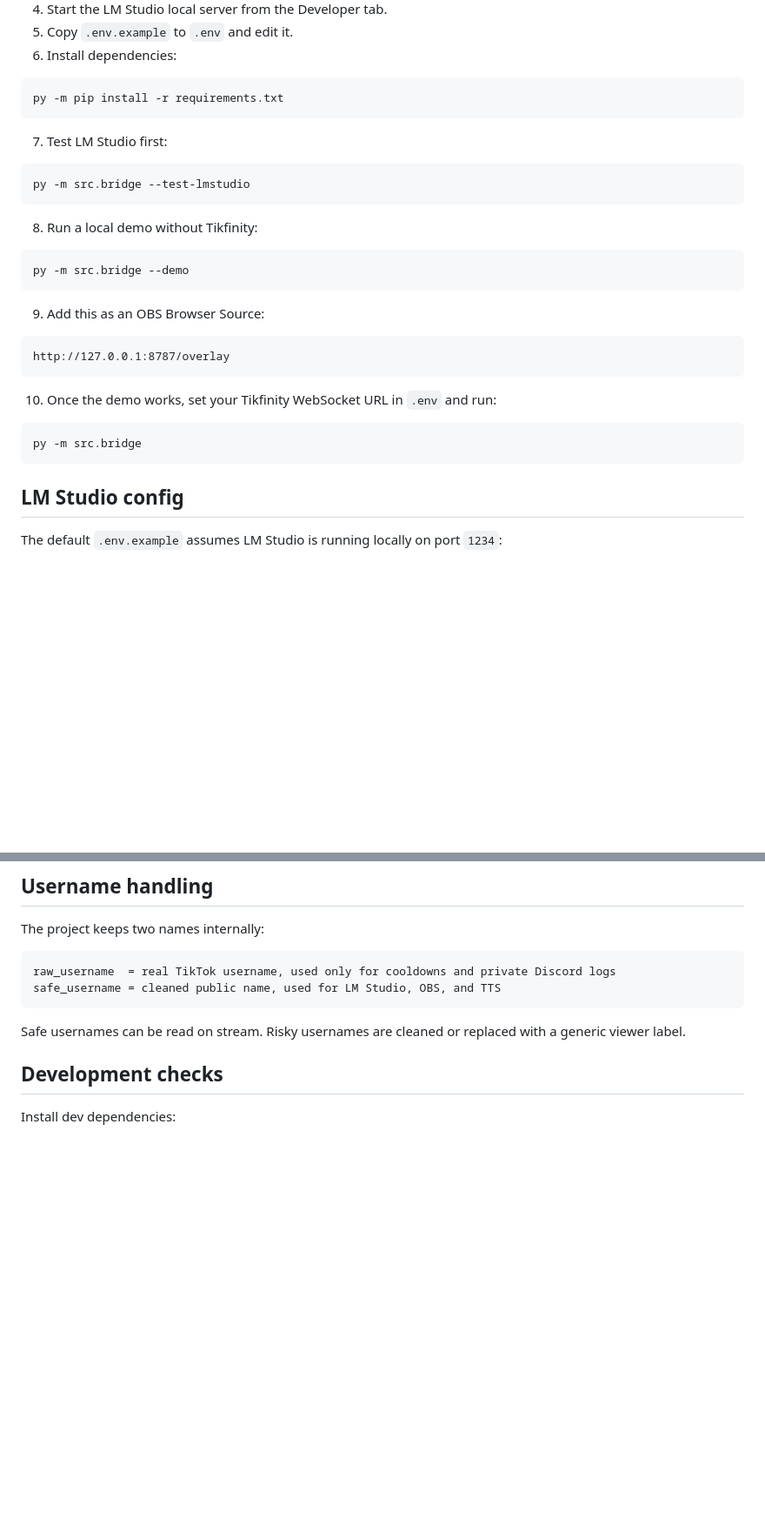
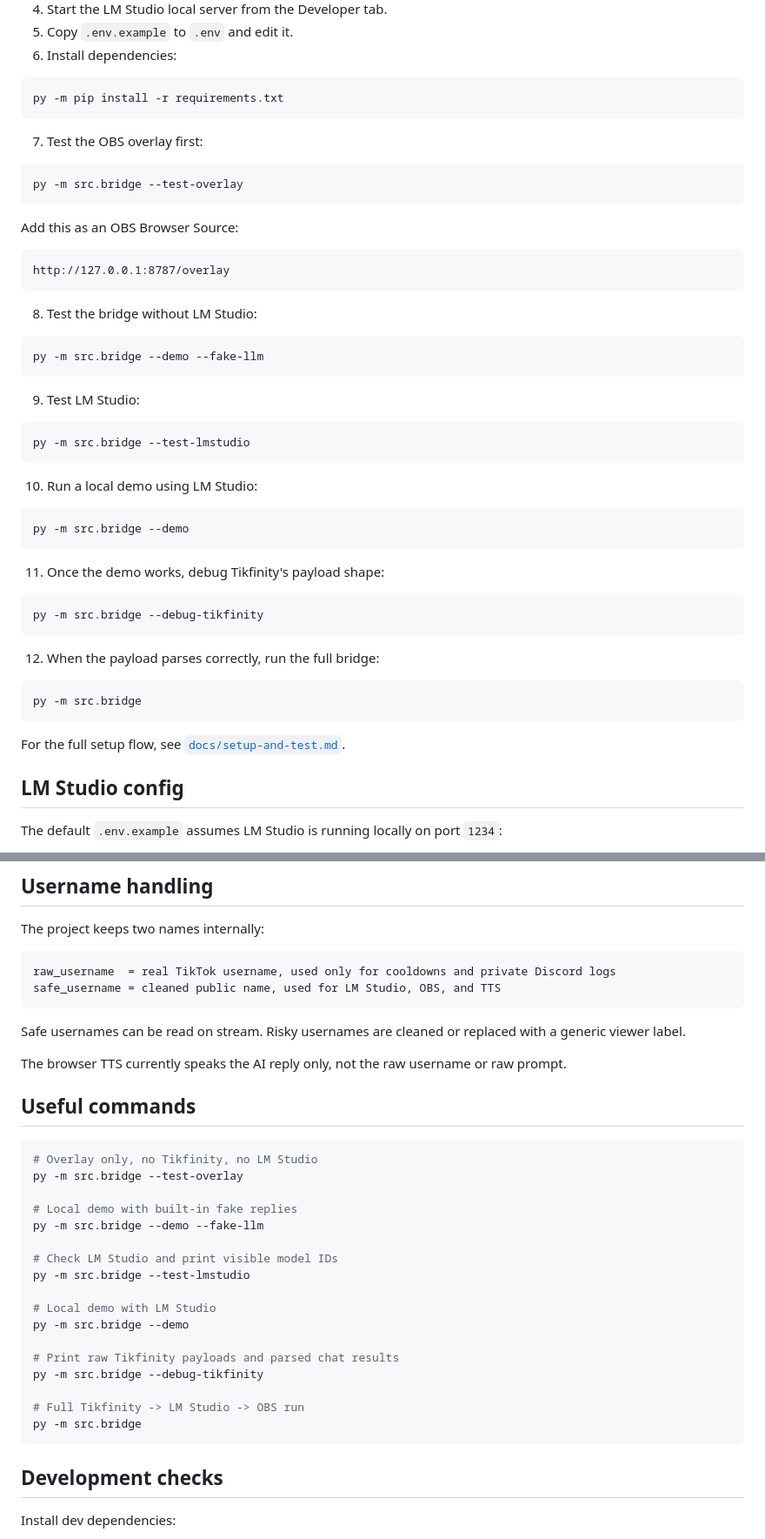
Before and after one commit to n4thyan/tikfinity-lmstudio-ai-stream-bot, a Markdown page: README.md, 2 parts joined by grey strips. Shown at 87% size. Drawn GitHub-style; blank space fills up the shorter version.

Commit message:
Update README with test modes and setup flow

````diff
--- a/README.md
+++ b/README.md
@@ -56,29 +59,49 @@ This is not a moderation replacement and it should not be treated as fully unatt
 py -m pip install -r requirements.txt
 ```
 
-7. Test LM Studio first:
+7. Test the OBS overlay first:
+
+```powershell
+py -m src.bridge --test-overlay
+```
+
+Add this as an OBS Browser Source:
+
+```text
+http://127.0.0.1:8787/overlay
+```
+
+8. Test the bridge without LM Studio:
+
+```powershell
+py -m src.bridge --demo --fake-llm
+```
+
+9. Test LM Studio:
 
 ```powershell
 py -m src.bridge --test-lmstudio
 ```
 
-8. Run a local demo without Tikfinity:
+10. Run a local demo using LM Studio:
 
 ```powershell
 py -m src.bridge --demo
 ```
 
-9. Add this as an OBS Browser Source:
+11. Once the demo works, debug Tikfinity's payload shape:
 
-```text
-http://127.0.0.1:8787/overlay
+```powershell
+py -m src.bridge --debug-tikfinity
 ```
 
-10. Once the demo works, set your Tikfinity WebSocket URL in `.env` and run:
+12. When the payload parses correctly, run the full bridge:
 
 ```powershell
 py -m src.bridge
 ```
+
+For the full setup flow, see [`docs/setup-and-test.md`](docs/setup-and-test.md).
 
 ## LM Studio config
 
@@ -142,6 +165,30 @@ safe_username = cleaned public name, used for LM Studio, OBS, and TTS
 
 Safe usernames can be read on stream. Risky usernames are cleaned or replaced with a generic viewer label.
 
+The browser TTS currently speaks the AI reply only, not the raw username or raw prompt.
+
+## Useful commands
+
+```powershell
+# Overlay only, no Tikfinity, no LM Studio
+py -m src.bridge --test-overlay
+
+# Local demo with built-in fake replies
+py -m src.bridge --demo --fake-llm
+
+# Check LM Studio and print visible model IDs
+py -m src.bridge --test-lmstudio
+
+# Local demo with LM Studio
+py -m src.bridge --demo
+
+# Print raw Tikfinity payloads and parsed chat results
+py -m src.bridge --debug-tikfinity
+
+# Full Tikfinity -> LM Studio -> OBS run
+py -m src.bridge
+```
+
 ## Development checks
 
 Install dev dependencies:
````
Also changed, not shown: other parts of README.md (+6 -3 lines).
